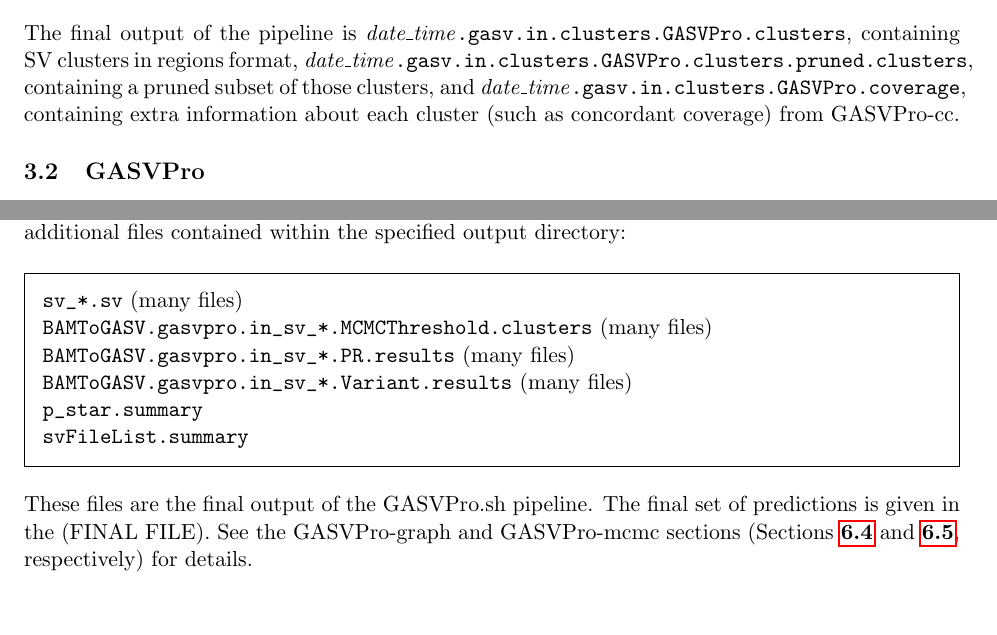
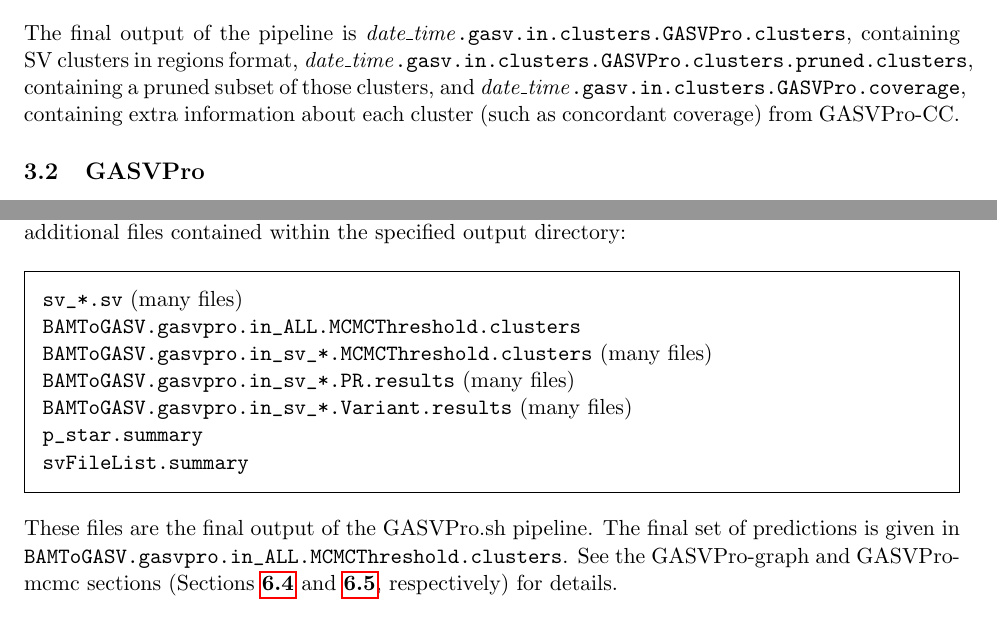
Before and after one commit to wukaiyeah/gasv, a LaTeX document (doc/GASV_UserGuide.tex): two parts of pages 9 and 11 of 26, joined at a grey line, cut so that both start at the same text, the shorter picture padded with empty space. Compiled offline with pdfLaTeX.

Commit message:
final updates to documentation and GASVPro.sh

```diff
--- a/doc/GASV_UserGuide.tex
+++ b/doc/GASV_UserGuide.tex
@@ -364,7 +364,7 @@ GASVPro-HQ.sh produces quite a few output files, only a few of which are the ``f
 \end{framed}
 \noindent The final output of the pipeline is \textit {date\_time}\verb+.gasv.in.clusters.GASVPro.clusters+, containing SV clusters in regions format,
 \textit {date\_time}\verb+.gasv.in.clusters.GASVPro.clusters.pruned.clusters+, containing a pruned subset of those clusters, and
-\textit {date\_time}\verb+.gasv.in.clusters.GASVPro.coverage+, containing extra information about each cluster (such as concordant coverage) from GASVPro-cc.
+\textit {date\_time}\verb+.gasv.in.clusters.GASVPro.coverage+, containing extra information about each cluster (such as concordant coverage) from GASVPro-CC.
 
 \subsection{GASVPro}
 For users with both a high-quality BAM file of unique mappings and a BAM file of lower-quality and possibly multiple mappings. The GASVPro pipeline will incorporate both types of data.
@@ -407,13 +407,14 @@ Now it is possible to run GASVPro.sh. Initiate the pipeline by running
 The output of GASVPro.sh includes all of the output of GASVPro-HQ.sh {(\em one set of SV files for each of the HQ and LQ BAMs}, with combined gasv and gasvpro clusters files), plus the following additional files contained within the specified output directory:
 \begin{framed}
 \noindent \verb+sv_*.sv+ (many files)\\
+\verb+BAMToGASV.gasvpro.in_ALL.MCMCThreshold.clusters+\\
 \verb+BAMToGASV.gasvpro.in_sv_*.MCMCThreshold.clusters+ (many files)\\
 \verb+BAMToGASV.gasvpro.in_sv_*.PR.results+ (many files)\\
 \verb+BAMToGASV.gasvpro.in_sv_*.Variant.results+ (many files)\\
 \verb+p_star.summary+\\
 \verb+svFileList.summary+
 \end{framed}
-\noindent These files are the final output of the GASVPro.sh pipeline. The final set of predictions is given in the (FINAL FILE). See the GASVPro-graph and GASVPro-mcmc sections (Sections {\bf \ref{sec:gasvpro-graph}} and {\bf \ref{sec:gasvpro-mcmc}}, respectively) for details.
+\noindent These files are the final output of the GASVPro.sh pipeline. The final set of predictions is given in \verb+BAMToGASV.gasvpro.in_ALL.MCMCThreshold.clusters+. See the GASVPro-graph and GASVPro-mcmc sections (Sections {\bf \ref{sec:gasvpro-graph}} and {\bf \ref{sec:gasvpro-mcmc}}, respectively) for details.
 
 \section{BAMToGASV}
 
```
Also changed, not shown: doc/GASV_UserGuide.pdf, 2 other files.
